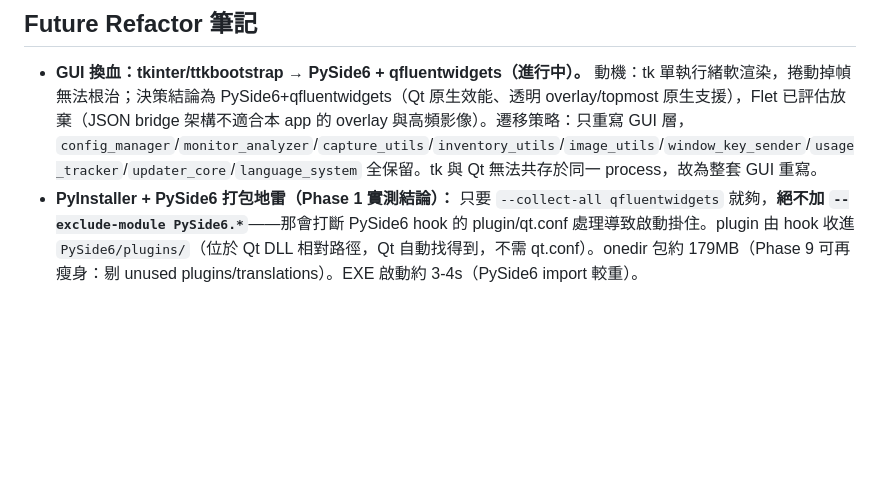
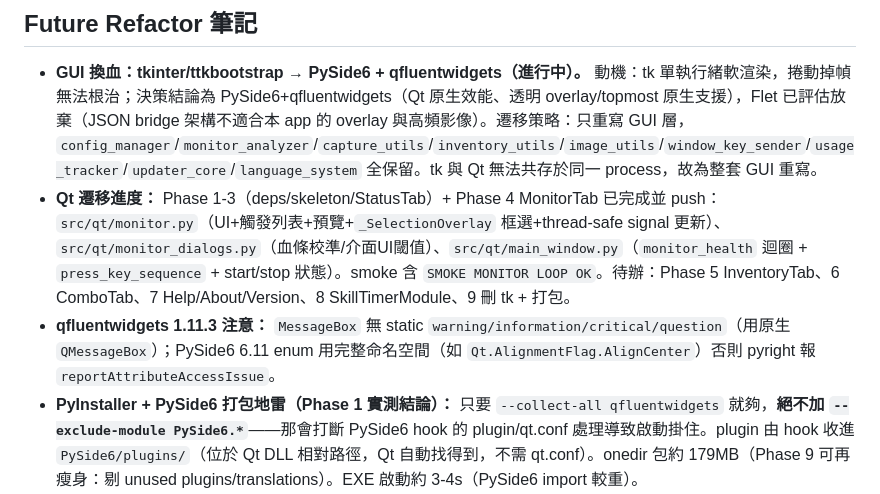
Before and after one commit to Sid-1996/PathofExile-Sid-GameTools_HealthMonitor, a Markdown page: AGENTS.md, the part around the change. Rendered like a GitHub page; blank space fills up the shorter version.

Commit message:
﻿docs: 更新 AGENTS.md Qt 遷移進度（Phase 4 MonitorTab 完成）

```diff
--- a/AGENTS.md
+++ b/AGENTS.md
@@ -276,6 +276,8 @@ GitHub API `/releases/latest` **只回傳非 pre-release、非 draft 的 release
 ## Future Refactor 筆記
 
 - **GUI 換血：tkinter/ttkbootstrap → PySide6 + qfluentwidgets（進行中）。** 動機：tk 單執行緒軟渲染，捲動掉幀無法根治；決策結論為 PySide6+qfluentwidgets（Qt 原生效能、透明 overlay/topmost 原生支援），Flet 已評估放棄（JSON bridge 架構不適合本 app 的 overlay 與高頻影像）。遷移策略：只重寫 GUI 層，`config_manager`/`monitor_analyzer`/`capture_utils`/`inventory_utils`/`image_utils`/`window_key_sender`/`usage_tracker`/`updater_core`/`language_system` 全保留。tk 與 Qt 無法共存於同一 process，故為整套 GUI 重寫。
+- **Qt 遷移進度：** Phase 1-3（deps/skeleton/StatusTab）+ Phase 4 MonitorTab 已完成並 push：`src/qt/monitor.py`（UI+觸發列表+預覽+`_SelectionOverlay` 框選+thread-safe signal 更新）、`src/qt/monitor_dialogs.py`（血條校準/介面UI閾值）、`src/qt/main_window.py`（`monitor_health` 迴圈 + `press_key_sequence` + start/stop 狀態）。smoke 含 `SMOKE MONITOR LOOP OK`。待辦：Phase 5 InventoryTab、6 ComboTab、7 Help/About/Version、8 SkillTimerModule、9 刪 tk + 打包。
+- **qfluentwidgets 1.11.3 注意：** `MessageBox` 無 static `warning/information/critical/question`（用原生 `QMessageBox`）；PySide6 6.11 enum 用完整命名空間（如 `Qt.AlignmentFlag.AlignCenter`）否則 pyright 報 `reportAttributeAccessIssue`。
 - **PyInstaller + PySide6 打包地雷（Phase 1 實測結論）：** 只要 `--collect-all qfluentwidgets` 就夠，**絕不加 `--exclude-module PySide6.*`**——那會打斷 PySide6 hook 的 plugin/qt.conf 處理導致啟動掛住。plugin 由 hook 收進 `PySide6/plugins/`（位於 Qt DLL 相對路徑，Qt 自動找得到，不需 qt.conf）。onedir 包約 179MB（Phase 9 可再瘦身：剔 unused plugins/translations）。EXE 啟動約 3-4s（PySide6 import 較重）。
 - `health_monitor.py`（~2,185 行，從 ~9,842 降下來）是主要 refactor 目標。剩 11 個 `C901` 是既有複雜函式。
 - Inventory exclusion：`excluded_inventory_slots`（set of ints），存 config JSON、preview 上畫藍色 overlay、F3 清理路徑都尊重。
```
